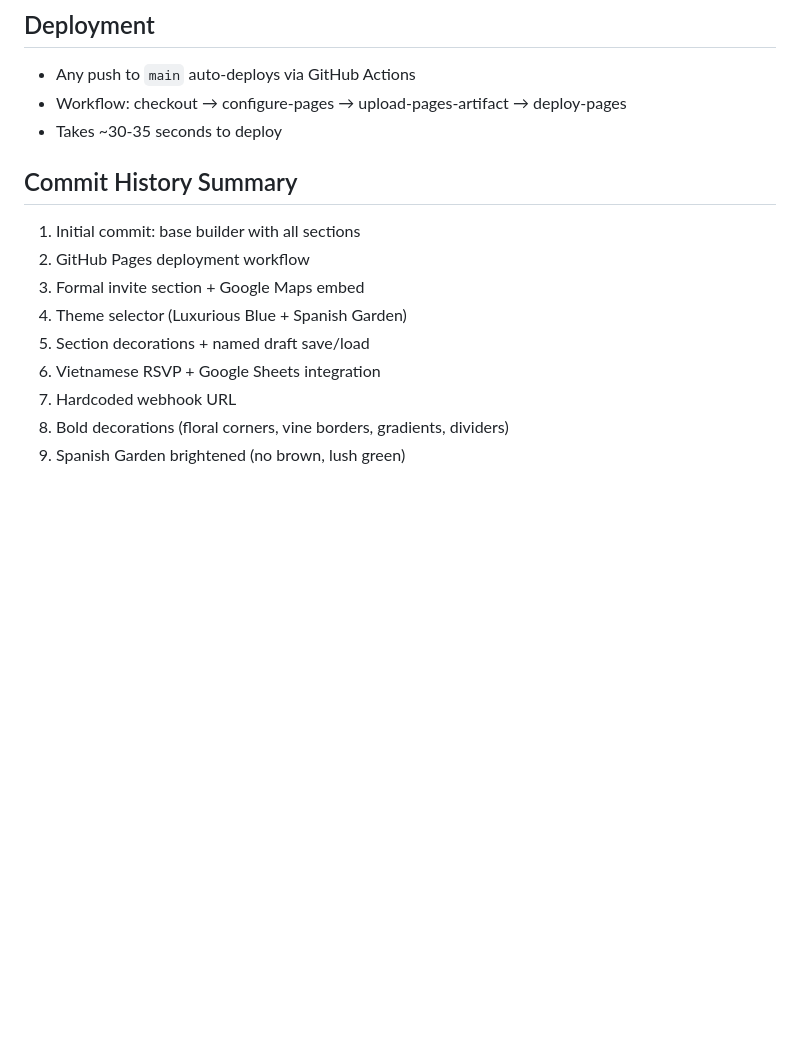
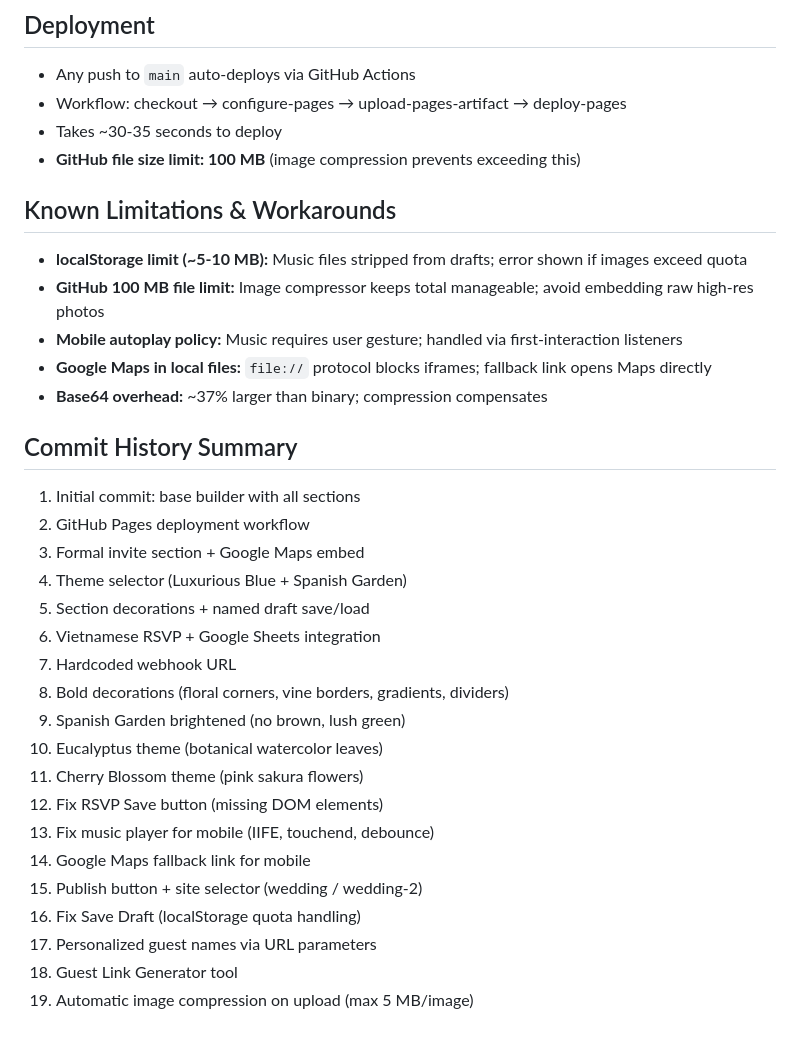
Before and after one commit to Gondor98/wedding-invitation-builder, a Markdown page: CONTEXT.md, the part around one of its changes. Rendered like a GitHub page; blank space fills up the shorter version.

```diff
--- a/CONTEXT.md
+++ b/CONTEXT.md
@@ -146,6 +200,14 @@
 - Any push to `main` auto-deploys via GitHub Actions
 - Workflow: checkout → configure-pages → upload-pages-artifact → deploy-pages
 - Takes ~30-35 seconds to deploy
+- **GitHub file size limit: 100 MB** (image compression prevents exceeding this)
+
+## Known Limitations & Workarounds
+- **localStorage limit (~5-10 MB):** Music files stripped from drafts; error shown if images exceed quota
+- **GitHub 100 MB file limit:** Image compressor keeps total manageable; avoid embedding raw high-res photos
+- **Mobile autoplay policy:** Music requires user gesture; handled via first-interaction listeners
+- **Google Maps in local files:** `file://` protocol blocks iframes; fallback link opens Maps directly
+- **Base64 overhead:** ~37% larger than binary; compression compensates
 
 ## Commit History Summary
 1. Initial commit: base builder with all sections
@@ -157,3 +219,13 @@
 7. Hardcoded webhook URL
 8. Bold decorations (floral corners, vine borders, gradients, dividers)
 9. Spanish Garden brightened (no brown, lush green)
+10. Eucalyptus theme (botanical watercolor leaves)
+11. Cherry Blossom theme (pink sakura flowers)
+12. Fix RSVP Save button (missing DOM elements)
+13. Fix music player for mobile (IIFE, touchend, debounce)
+14. Google Maps fallback link for mobile
+15. Publish button + site selector (wedding / wedding-2)
+16. Fix Save Draft (localStorage quota handling)
+17. Personalized guest names via URL parameters
+18. Guest Link Generator tool
+19. Automatic image compression on upload (max 5 MB/image)
```
Also changed, not shown: other parts of CONTEXT.md (+71 -17 lines).
